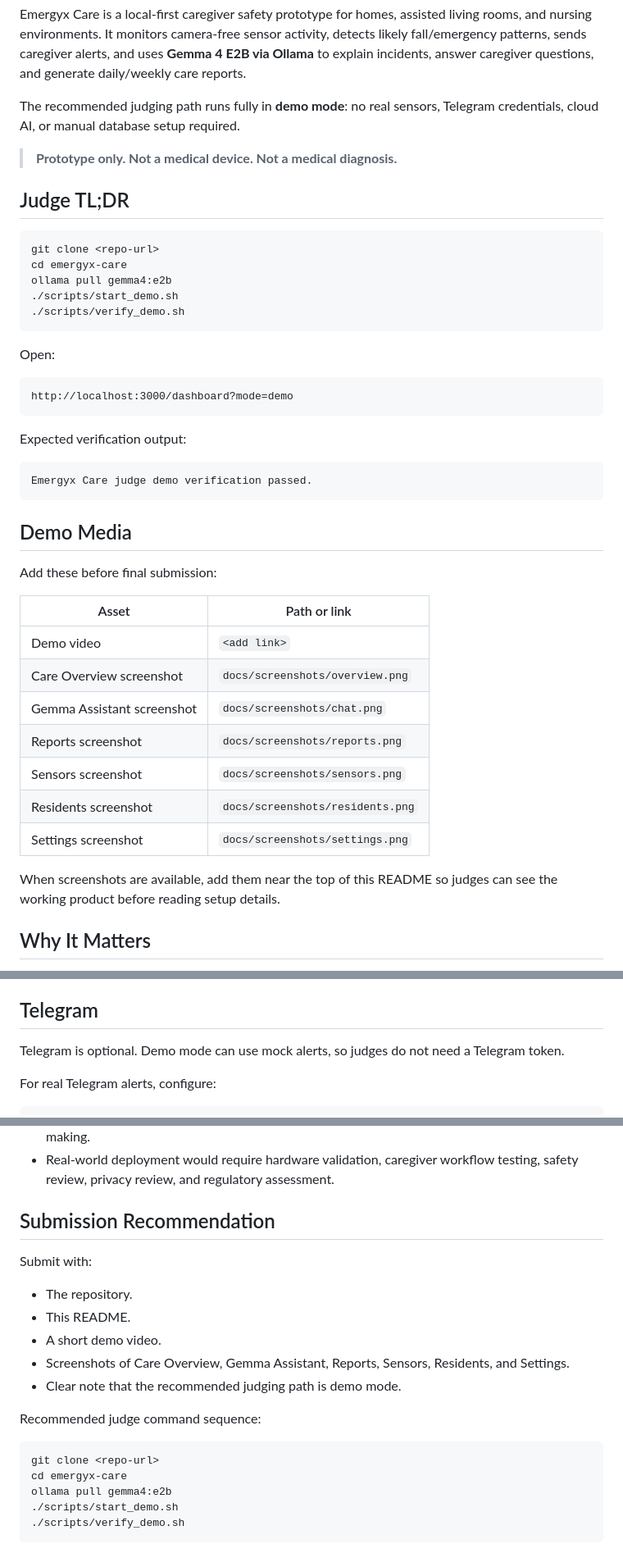
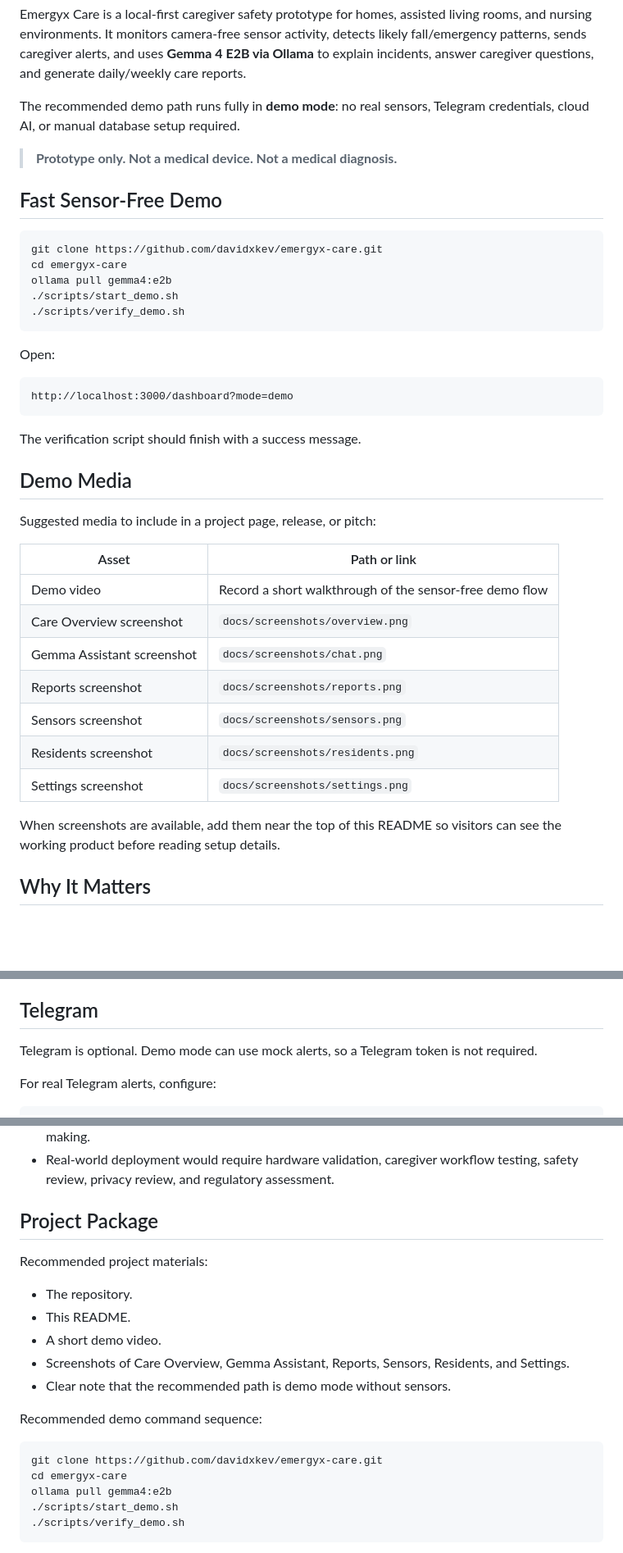
Before and after one commit to davidxkev/emergyx-care, a Markdown page: README.md, 3 parts joined by grey strips. Shown at 82% size. GitHub-like rendering; blank space fills up the shorter version.

Commit message:
Clean up README demo setup language

````diff
--- a/README.md
+++ b/README.md
@@ -20,15 +20,15 @@ detects likely fall/emergency patterns, sends caregiver alerts, and uses
 **Gemma 4 E2B via Ollama** to explain incidents, answer caregiver questions, and
 generate daily/weekly care reports.
 
-The recommended judging path runs fully in **demo mode**: no real sensors,
+The recommended demo path runs fully in **demo mode**: no real sensors,
 Telegram credentials, cloud AI, or manual database setup required.
 
 > **Prototype only. Not a medical device. Not a medical diagnosis.**
 
-## Judge TL;DR
+## Fast Sensor-Free Demo
 
 ```bash
-git clone <repo-url>
+git clone https://github.com/davidxkev/emergyx-care.git
 cd emergyx-care
 ollama pull gemma4:e2b
 ./scripts/start_demo.sh
@@ -41,19 +41,15 @@ Open:
 http://localhost:3000/dashboard?mode=demo
 ```
 
-Expected verification output:
-
-```text
-Emergyx Care judge demo verification passed.
-```
+The verification script should finish with a success message.
 
 ## Demo Media
 
-Add these before final submission:
+Suggested media to include in a project page, release, or pitch:
 
 | Asset | Path or link |
 | --- | --- |
-| Demo video | `<add link>` |
+| Demo video | Record a short walkthrough of the sensor-free demo flow |
 | Care Overview screenshot | `docs/screenshots/overview.png` |
 | Gemma Assistant screenshot | `docs/screenshots/chat.png` |
 | Reports screenshot | `docs/screenshots/reports.png` |
@@ -61,7 +57,7 @@ Add these before final submission:
 | Residents screenshot | `docs/screenshots/residents.png` |
 | Settings screenshot | `docs/screenshots/settings.png` |
 
-When screenshots are available, add them near the top of this README so judges
+When screenshots are available, add them near the top of this README so visitors
 can see the working product before reading setup details.
 
 ## Why It Matters
@@ -351,8 +347,8 @@ It includes:
 
 ## Telegram
 
-Telegram is optional. Demo mode can use mock alerts, so judges do not need a
-Telegram token.
+Telegram is optional. Demo mode can use mock alerts, so a Telegram token is not
+required.
 
 For real Telegram alerts, configure:
 
@@ -604,21 +600,21 @@ with Gemma 4 E2B available.
 - Real-world deployment would require hardware validation, caregiver workflow
   testing, safety review, privacy review, and regulatory assessment.
 
-## Submission Recommendation
+## Project Package
 
-Submit with:
+Recommended project materials:
 
 - The repository.
 - This README.
 - A short demo video.
 - Screenshots of Care Overview, Gemma Assistant, Reports, Sensors, Residents,
   and Settings.
-- Clear note that the recommended judging path is demo mode.
+- Clear note that the recommended path is demo mode without sensors.
 
-Recommended judge command sequence:
+Recommended demo command sequence:
 
 ```bash
-git clone <repo-url>
+git clone https://github.com/davidxkev/emergyx-care.git
 cd emergyx-care
 ollama pull gemma4:e2b
 ./scripts/start_demo.sh
````
Also changed, not shown: other parts of README.md (+8 -8 lines).
